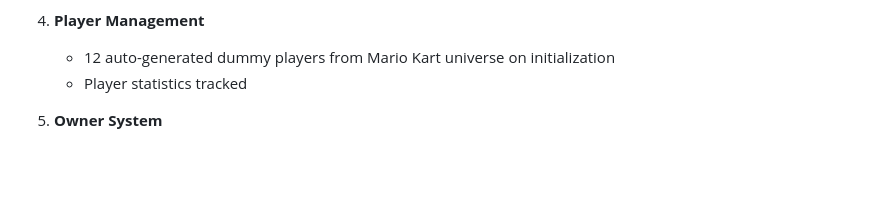
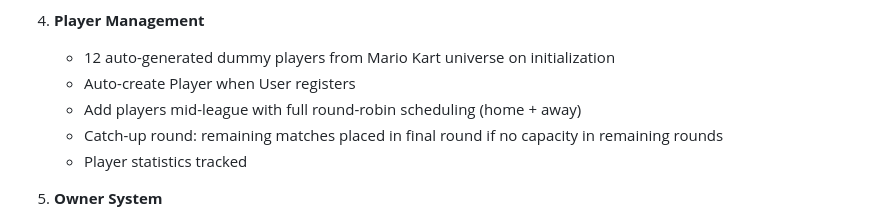
Before and after one commit to Teiteland/tourneyandleaguesforfriends, a Markdown page: AGENTS.md, the part around the change. GitHub-like rendering; blank space fills up the shorter version.

```diff
--- a/AGENTS.md
+++ b/AGENTS.md
@@ -68,6 +68,9 @@
 
 3. **Player Management**
    - 12 auto-generated dummy players from Mario Kart universe on initialization
+   - Auto-create Player when User registers
+   - Add players mid-league with full round-robin scheduling (home + away)
+   - Catch-up round: remaining matches placed in final round if no capacity in remaining rounds
    - Player statistics tracked
 
 4. **Owner System**
```
Also changed, not shown: README.md (+1 -0 lines).
